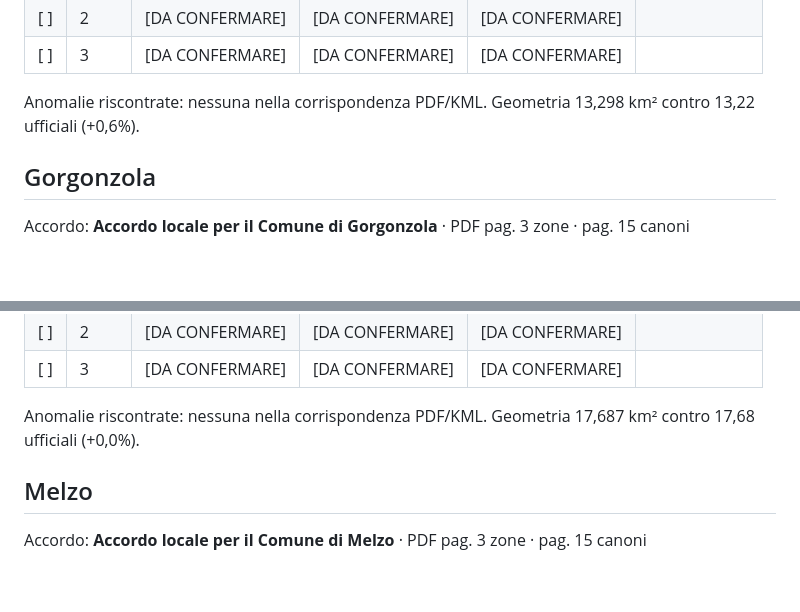
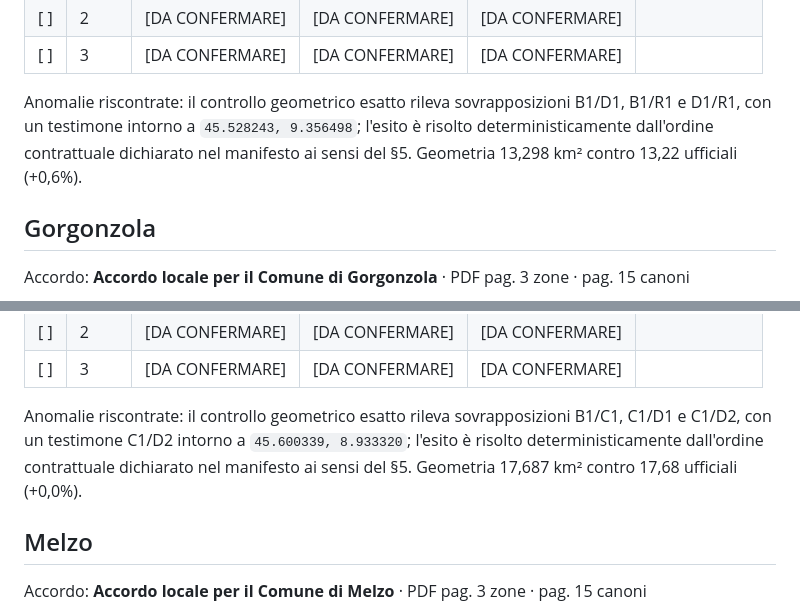
Before and after one commit to Extracasa/extracasa-data, a Markdown page: calcolatore_V7/verifica_obiettivo6_completamento.md, 2 parts joined by grey strips. Rendered like a GitHub page; blank space fills up the shorter version.

Commit message:
fix: document remaining overlap witnesses

```diff
--- a/calcolatore_V7/verifica_obiettivo6_completamento.md
+++ b/calcolatore_V7/verifica_obiettivo6_completamento.md
@@ -38,7 +38,7 @@ Accordo: **Accordo locale per il Comune di Cernusco sul Naviglio** · PDF pag. 3
 | [ ] | 2 | [DA CONFERMARE] | [DA CONFERMARE] | [DA CONFERMARE] | |
 | [ ] | 3 | [DA CONFERMARE] | [DA CONFERMARE] | [DA CONFERMARE] | |
 
-Anomalie riscontrate: nessuna nella corrispondenza PDF/KML. Geometria 13,298 km² contro 13,22 ufficiali (+0,6%).
+Anomalie riscontrate: il controllo geometrico esatto rileva sovrapposizioni B1/D1, B1/R1 e D1/R1, con un testimone intorno a `45.528243, 9.356498`; l'esito è risolto deterministicamente dall'ordine contrattuale dichiarato nel manifesto ai sensi del §5. Geometria 13,298 km² contro 13,22 ufficiali (+0,6%).
 
 ## Gorgonzola
 
@@ -76,7 +76,7 @@ Accordo: **Accordo locale per il Comune di Legnano** · PDF pag. 3 zone · pag.
 | [ ] | 2 | [DA CONFERMARE] | [DA CONFERMARE] | [DA CONFERMARE] | |
 | [ ] | 3 | [DA CONFERMARE] | [DA CONFERMARE] | [DA CONFERMARE] | |
 
-Anomalie riscontrate: nessuna nella corrispondenza PDF/KML. Geometria 17,687 km² contro 17,68 ufficiali (+0,0%).
+Anomalie riscontrate: il controllo geometrico esatto rileva sovrapposizioni B1/C1, C1/D1 e C1/D2, con un testimone C1/D2 intorno a `45.600339, 8.933320`; l'esito è risolto deterministicamente dall'ordine contrattuale dichiarato nel manifesto ai sensi del §5. Geometria 17,687 km² contro 17,68 ufficiali (+0,0%).
 
 ## Melzo
 
```
Also changed, not shown: calcolatore_V7/verifica_obiettivo2_groane.md (+1 -1 lines).
